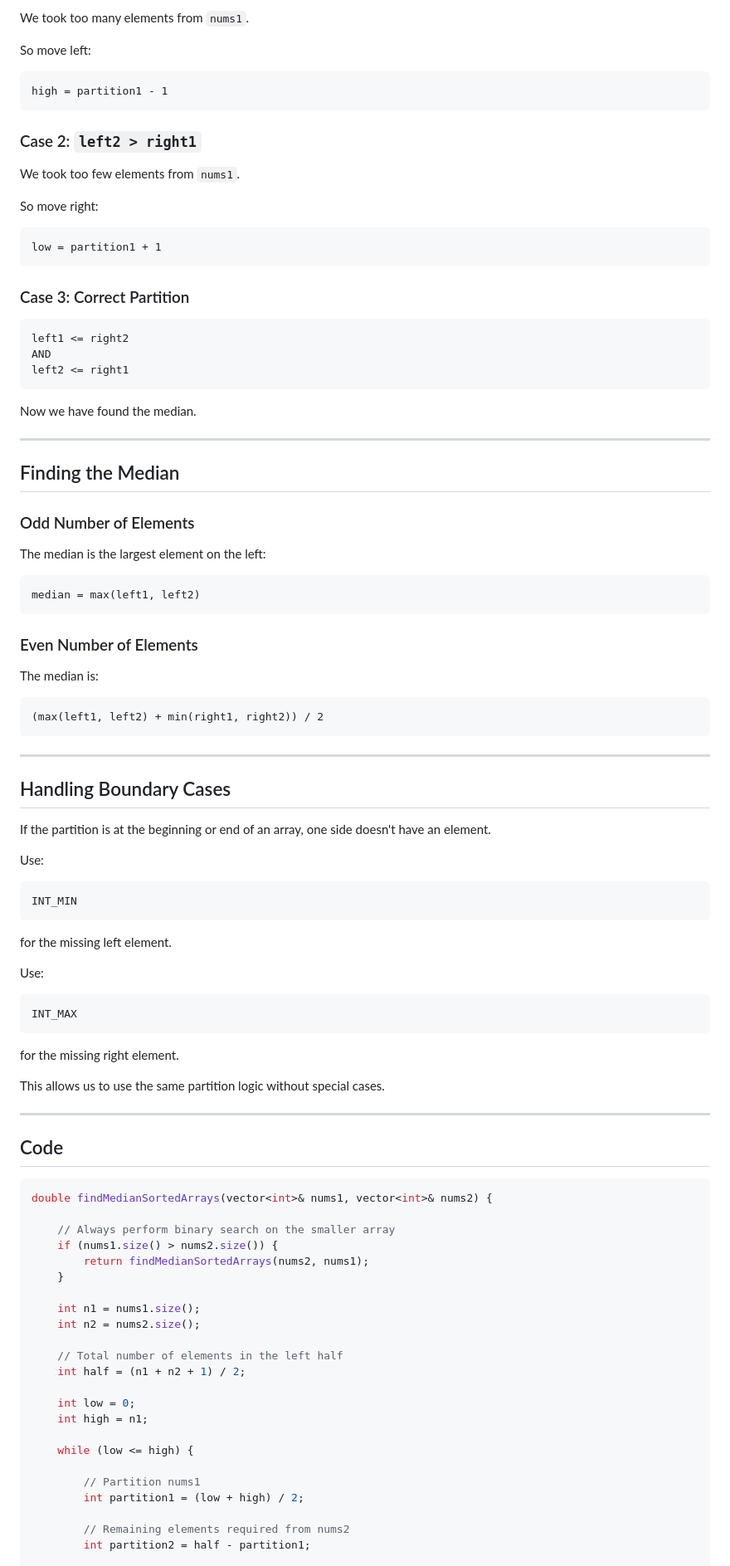
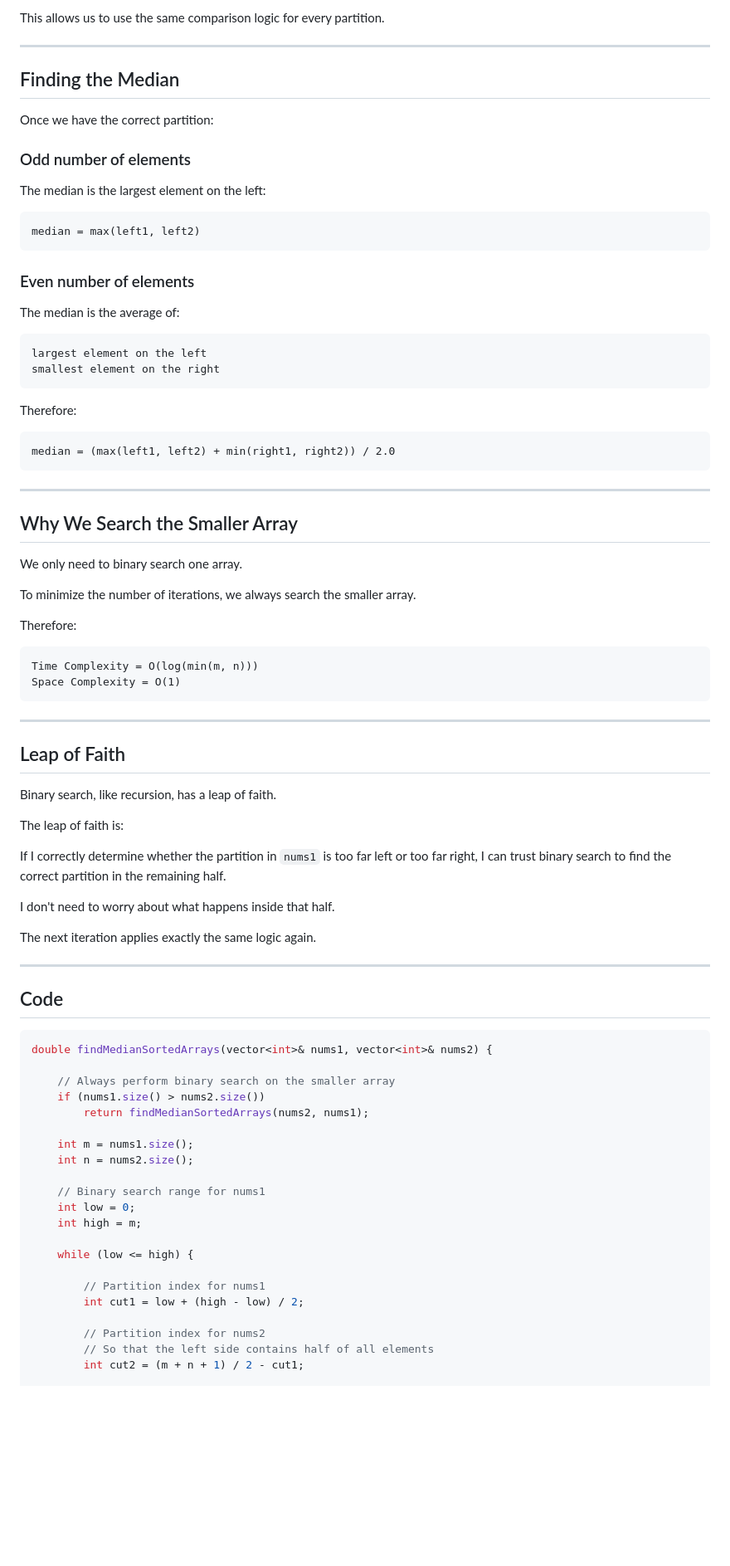
Before and after one commit to dsajournal/dsa-journal, a Markdown page: Median of Two Sorted Arrays.md, the part around one of its changes. Shown at 83% size. Drawn GitHub-style; blank space fills up the shorter version.

````diff
--- a/Median of Two Sorted Arrays.md
+++ b/Median of Two Sorted Arrays.md
@@ -126,36 +142,12 @@ left2 <= right1
-We took too many elements from `nums1`.
-
-So move left:
-
-```text
-high = partition1 - 1
-```
-
-### Case 2: `left2 > right1`
-
-We took too few elements from `nums1`.
-
-So move right:
-
-```text
-low = partition1 + 1
-```
-
-### Case 3: Correct Partition
-
-```text
-left1 <= right2
-AND
-left2 <= right1
-```
-
-Now we have found the median.
+This allows us to use the same comparison logic for every partition.
 
 ---
 
 ## Finding the Median
 
-### Odd Number of Elements
+Once we have the correct partition:
+
+### Odd number of elements
 
 The median is the largest element on the left:
 
@@ -163,37 +155,49 @@ The median is the largest element on the left:
 median = max(left1, left2)
 ```
 
-### Even Number of Elements
+### Even number of elements
 
-The median is:
+The median is the average of:
 
 ```text
-(max(left1, left2) + min(right1, right2)) / 2
+largest element on the left
+smallest element on the right
+```
+
+Therefore:
+
+```text
+median = (max(left1, left2) + min(right1, right2)) / 2.0
 ```
 
 ---
 
-## Handling Boundary Cases
+## Why We Search the Smaller Array
 
-If the partition is at the beginning or end of an array, one side doesn't have an element.
+We only need to binary search one array.
 
-Use:
+To minimize the number of iterations, we always search the smaller array.
 
-```cpp
-INT_MIN
+Therefore:
+
+```text
+Time Complexity = O(log(min(m, n)))
+Space Complexity = O(1)
 ```
 
-for the missing left element.
+---
 
-Use:
+## Leap of Faith
 
-```cpp
-INT_MAX
-```
+Binary search, like recursion, has a leap of faith.
 
-for the missing right element.
+The leap of faith is:
 
-This allows us to use the same partition logic without special cases.
+If I correctly determine whether the partition in `nums1` is too far left or too far right, I can trust binary search to find the correct partition in the remaining half.
+
+I don't need to worry about what happens inside that half.
+
+The next iteration applies exactly the same logic again.
 
 ---
 
@@ -203,24 +207,22 @@ This allows us to use the same partition logic without special cases.
 double findMedianSortedArrays(vector<int>& nums1, vector<int>& nums2) {
 
     // Always perform binary search on the smaller array
-    if (nums1.size() > nums2.size()) {
+    if (nums1.size() > nums2.size())
         return findMedianSortedArrays(nums2, nums1);
-    }
 
-    int n1 = nums1.size();
-    int n2 = nums2.size();
+    int m = nums1.size();
+    int n = nums2.size();
 
-    // Total number of elements in the left half
-    int half = (n1 + n2 + 1) / 2;
-
+    // Binary search range for nums1
     int low = 0;
-    int high = n1;
+    int high = m;
 
     while (low <= high) {
 
-        // Partition nums1
-        int partition1 = (low + high) / 2;
+        // Partition index for nums1
+        int cut1 = low + (high - low) / 2;
 
-        // Remaining elements required from nums2
-        int partition2 = half - partition1;
+        // Partition index for nums2
+        // So that the left side contains half of all elements
+        int cut2 = (m + n + 1) / 2 - cut1;
 
````
Also changed, not shown: other parts of Median of Two Sorted Arrays.md (+119 -158 lines).
